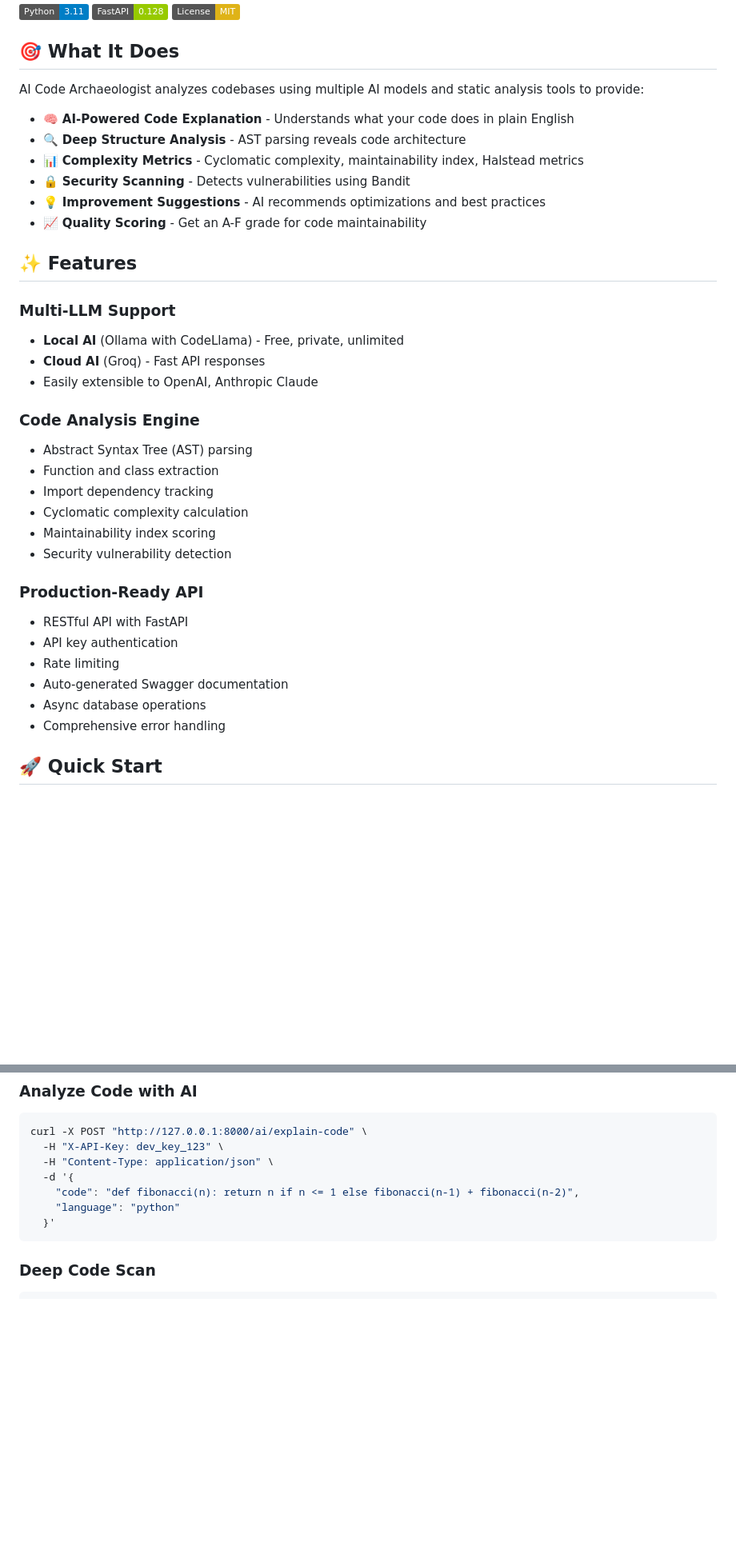
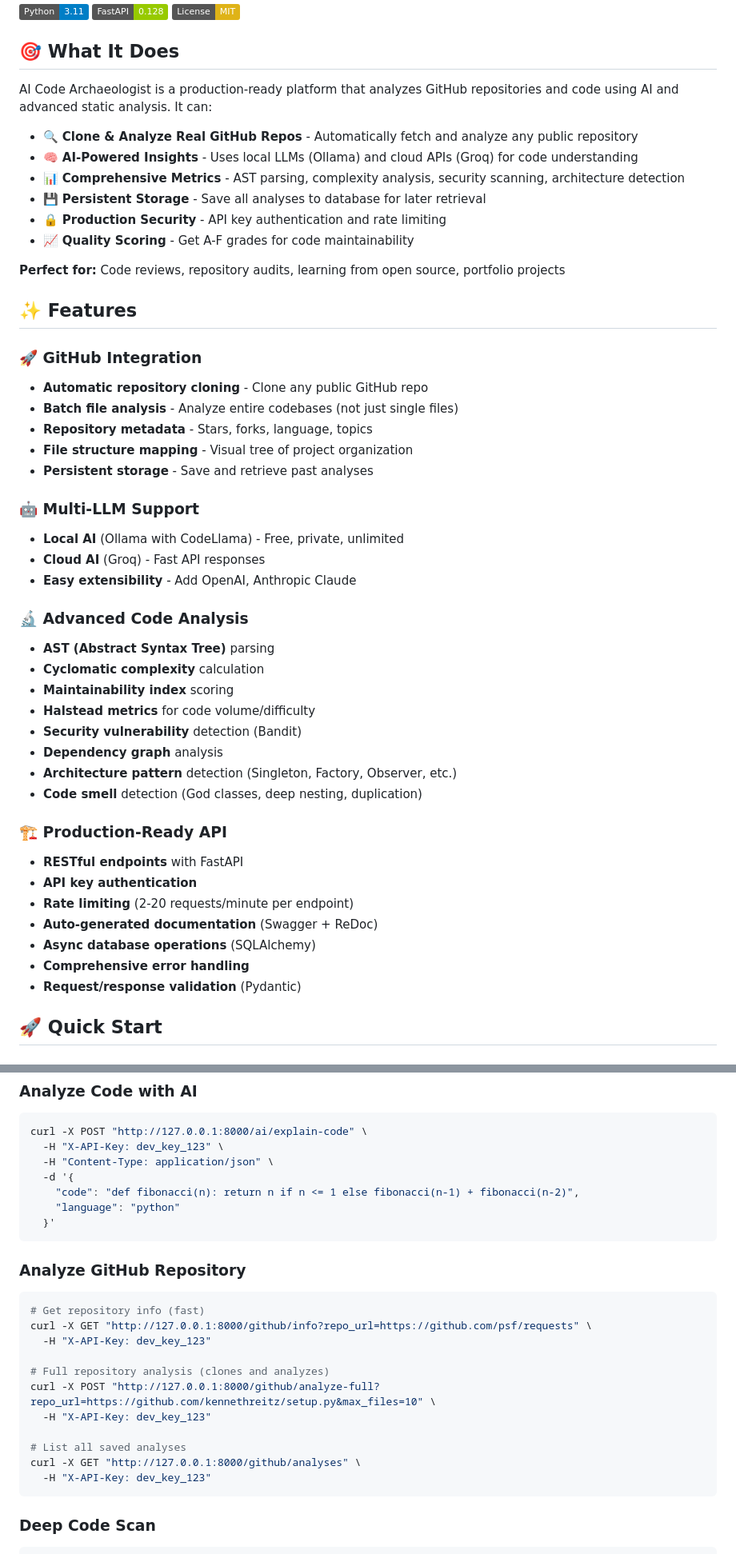
Before and after one commit to NidaKhaan/ai-code-archaeologist, a Markdown page: README.md, 2 parts joined by grey strips. Shown at 80% size. Rendered like a GitHub page; badges without logos; blank space fills up the shorter version.

````diff
--- a/README.md
+++ b/README.md
@@ -8,37 +8,49 @@ An intelligent code analysis platform powered by AI that understands, explains,
 
 ## 🎯 What It Does
 
-AI Code Archaeologist analyzes codebases using multiple AI models and static analysis tools to provide:
+AI Code Archaeologist is a production-ready platform that analyzes GitHub repositories and code using AI and advanced static analysis. It can:
 
-- 🧠 **AI-Powered Code Explanation** - Understands what your code does in plain English
-- 🔍 **Deep Structure Analysis** - AST parsing reveals code architecture
-- 📊 **Complexity Metrics** - Cyclomatic complexity, maintainability index, Halstead metrics
-- 🔒 **Security Scanning** - Detects vulnerabilities using Bandit
-- 💡 **Improvement Suggestions** - AI recommends optimizations and best practices
-- 📈 **Quality Scoring** - Get an A-F grade for code maintainability
+- 🔍 **Clone & Analyze Real GitHub Repos** - Automatically fetch and analyze any public repository
+- 🧠 **AI-Powered Insights** - Uses local LLMs (Ollama) and cloud APIs (Groq) for code understanding
+- 📊 **Comprehensive Metrics** - AST parsing, complexity analysis, security scanning, architecture detection
+- 💾 **Persistent Storage** - Save all analyses to database for later retrieval
+- 🔒 **Production Security** - API key authentication and rate limiting
+- 📈 **Quality Scoring** - Get A-F grades for code maintainability
+
+**Perfect for:** Code reviews, repository audits, learning from open source, portfolio projects
 
 ## ✨ Features
 
-### Multi-LLM Support
+### 🚀 GitHub Integration
+- **Automatic repository cloning** - Clone any public GitHub repo
+- **Batch file analysis** - Analyze entire codebases (not just single files)
+- **Repository metadata** - Stars, forks, language, topics
+- **File structure mapping** - Visual tree of project organization
+- **Persistent storage** - Save and retrieve past analyses
+
+### 🤖 Multi-LLM Support
 - **Local AI** (Ollama with CodeLlama) - Free, private, unlimited
 - **Cloud AI** (Groq) - Fast API responses
-- Easily extensible to OpenAI, Anthropic Claude
+- **Easy extensibility** - Add OpenAI, Anthropic Claude
 
-### Code Analysis Engine
-- Abstract Syntax Tree (AST) parsing
-- Function and class extraction
-- Import dependency tracking
-- Cyclomatic complexity calculation
-- Maintainability index scoring
-- Security vulnerability detection
+### 🔬 Advanced Code Analysis
+- **AST (Abstract Syntax Tree)** parsing
+- **Cyclomatic complexity** calculation
+- **Maintainability index** scoring
+- **Halstead metrics** for code volume/difficulty
+- **Security vulnerability** detection (Bandit)
+- **Dependency graph** analysis
+- **Architecture pattern** detection (Singleton, Factory, Observer, etc.)
+- **Code smell** detection (God classes, deep nesting, duplication)
 
-### Production-Ready API
-- RESTful API with FastAPI
-- API key authentication
-- Rate limiting
-- Auto-generated Swagger documentation
-- Async database operations
-- Comprehensive error handling
+### 🏗️ Production-Ready API
+- **RESTful endpoints** with FastAPI
+- **API key authentication**
+- **Rate limiting** (2-20 requests/minute per endpoint)
+- **Auto-generated documentation** (Swagger + ReDoc)
+- **Async database operations** (SQLAlchemy)
+- **Comprehensive error handling**
+- **Request/response validation** (Pydantic)
 
 ## 🚀 Quick Start
 
@@ -86,7 +98,20 @@ curl -X POST "http://127.0.0.1:8000/ai/explain-code" \
     "language": "python"
   }'
 ```
+### Analyze GitHub Repository
+```bash
+# Get repository info (fast)
+curl -X GET "http://127.0.0.1:8000/github/info?repo_url=https://github.com/psf/requests" \
+  -H "X-API-Key: dev_key_123"
 
+# Full repository analysis (clones and analyzes)
+curl -X POST "http://127.0.0.1:8000/github/analyze-full?repo_url=https://github.com/kennethreitz/setup.py&max_files=10" \
+  -H "X-API-Key: dev_key_123"
+
+# List all saved analyses
+curl -X GET "http://127.0.0.1:8000/github/analyses" \
+  -H "X-API-Key: dev_key_123"
+```
 ### Deep Code Scan
 ```bash
 curl -X POST "http://127.0.0.1:8000/analyze/deep-scan" \
````
Also changed, not shown: other parts of README.md (+42 -27 lines).
